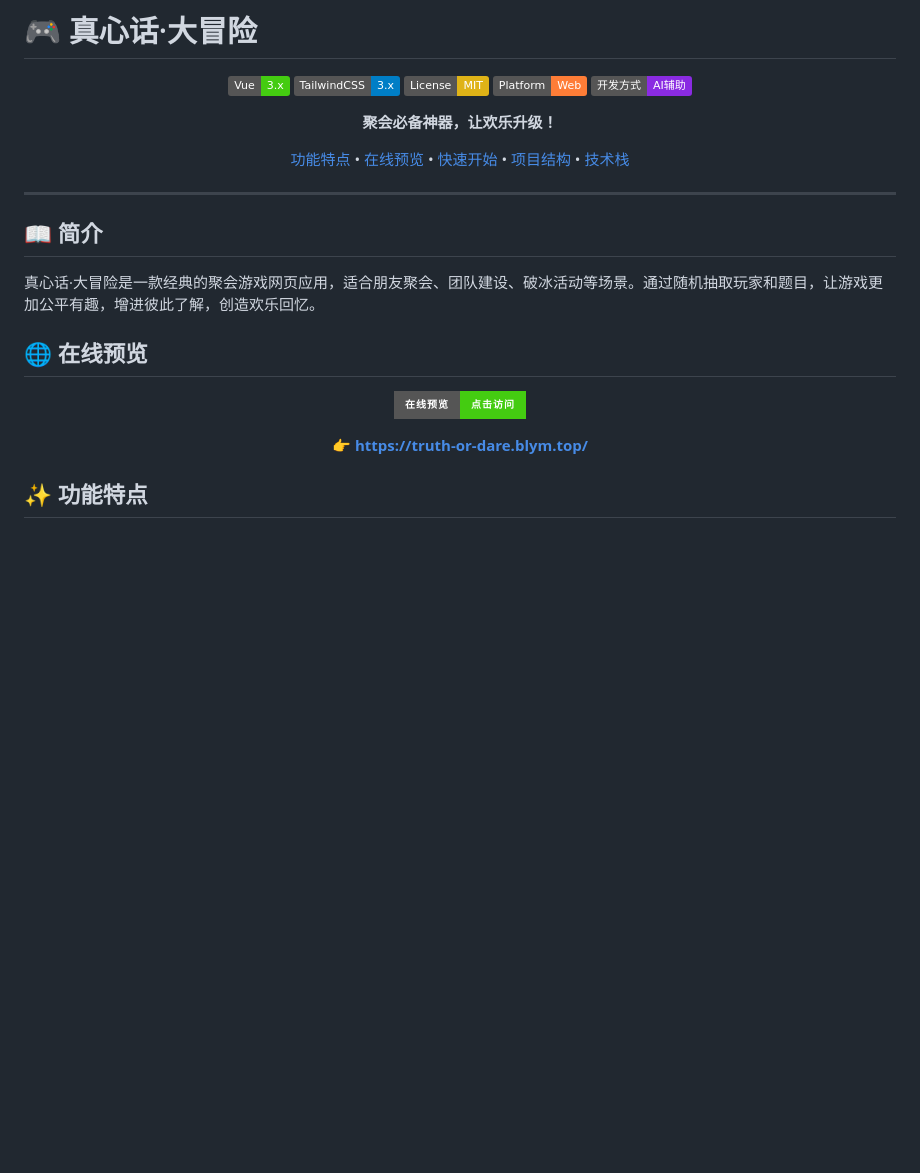
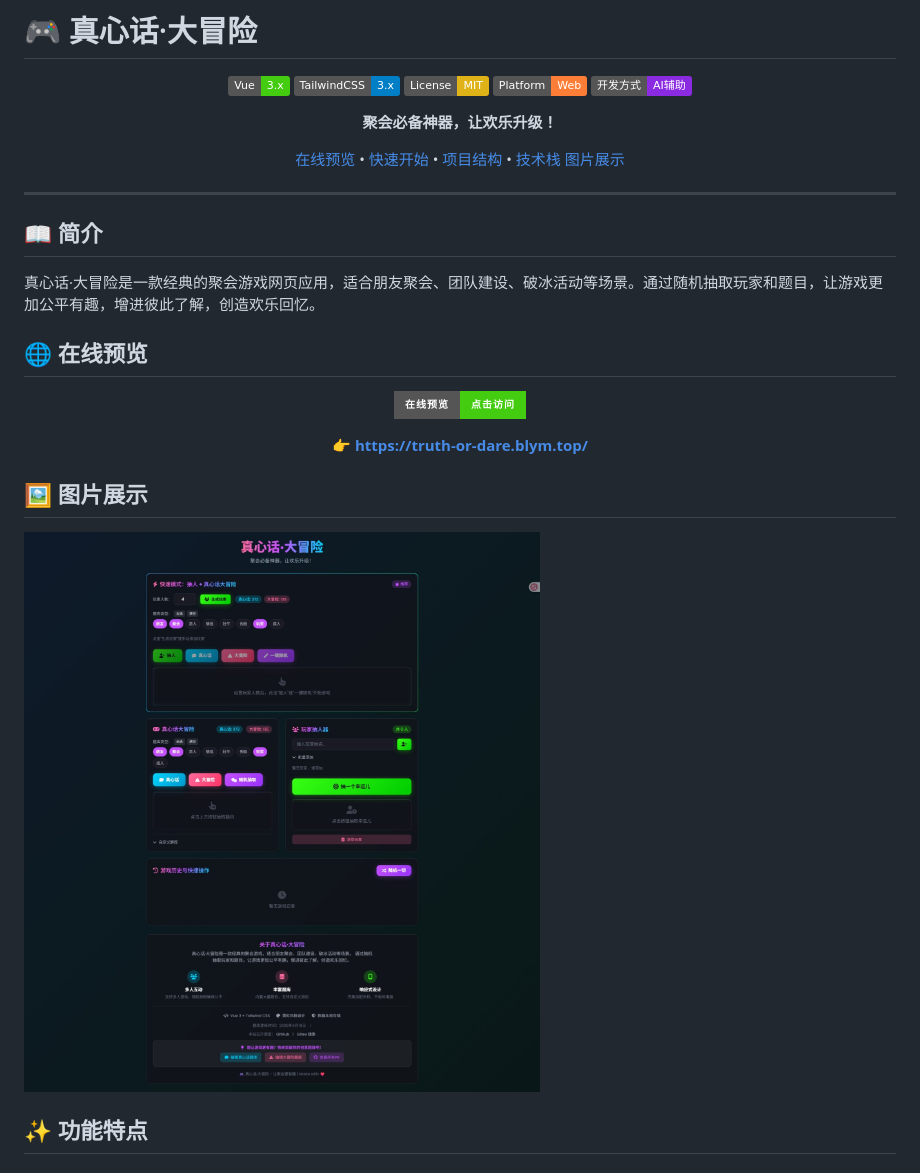
Before and after one commit to COLDESTBOW30654/Truth-or-Dare, a Markdown page: README.md, the part around the change. Drawn GitHub-style; pictures changed too: img/truth-or-dare.blym.top.jpeg (added); badges without logos; blank space fills up the shorter version.

```diff
--- a/README.md
+++ b/README.md
@@ -11,14 +11,14 @@
 <p align="center">
   <b>聚会必备神器，让欢乐升级！</b>
 </p>
+<p align="center">
+  <a href="##在线预览">在线预览</a> •
+  <a href="##快速开始">快速开始</a> •
+  <a href="##项目结构">项目结构</a> •
+  <a href="##技术栈">技术栈</a>
+  <a href="##图片展示">图片展示</a>
+</p>
 
-<p align="center">
-  <a href="#功能特点">功能特点</a> •
-  <a href="#在线预览">在线预览</a> •
-  <a href="#快速开始">快速开始</a> •
-  <a href="#项目结构">项目结构</a> •
-  <a href="#技术栈">技术栈</a>
-</p>
 
 ***
 
@@ -37,6 +37,10 @@
 <p align="center">
   <b>👉 <a href="https://truth-or-dare.blym.top/">https://truth-or-dare.blym.top/</a></b>
 </p>
+
+## 🖼️ 图片展示
+
+![truth-or-dare.blym.top](./img/truth-or-dare.blym.top.jpeg)
 
 ## ✨ 功能特点
 
```
Also changed, not shown: 2 other files.
